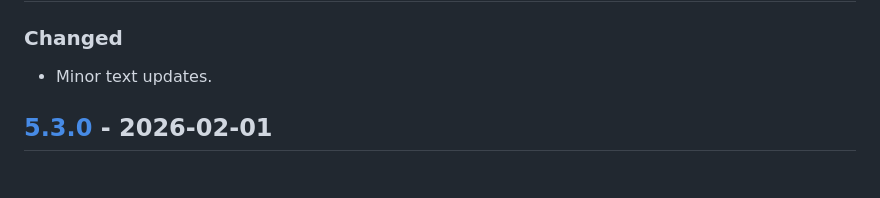
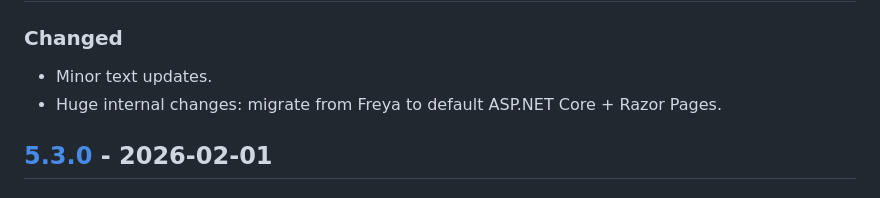
Before and after one commit to ForNeVeR/fornever.me, a Markdown page: CHANGELOG.md, the part around the change. Rendered like a GitHub page.

Commit message:
(#115) Docs: document the internal changes

```diff
--- a/CHANGELOG.md
+++ b/CHANGELOG.md
@@ -14,6 +14,7 @@ content or the hosting infrastructure.
 ## [Unreleased]
 ### Changed
 - Minor text updates.
+- Huge internal changes: migrate from Freya to default ASP.NET Core + Razor Pages.
 
 ## [5.3.0] - 2026-02-01
 ### Added
```
